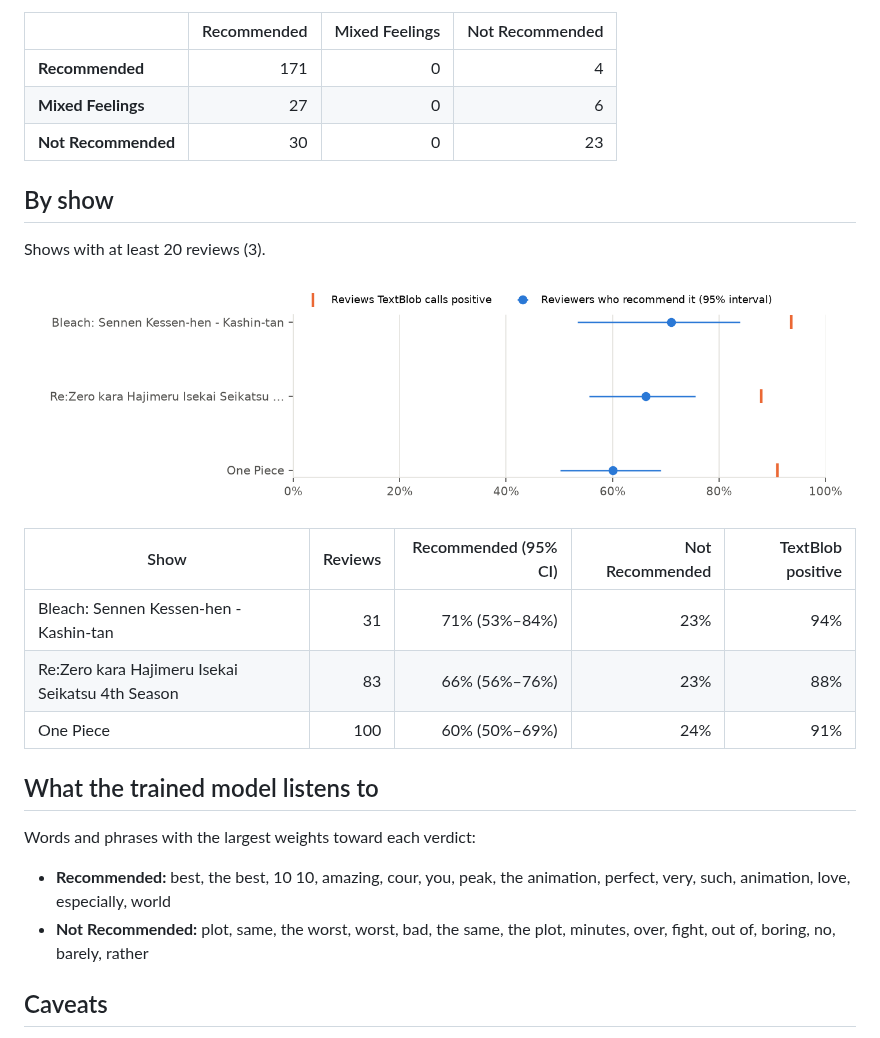
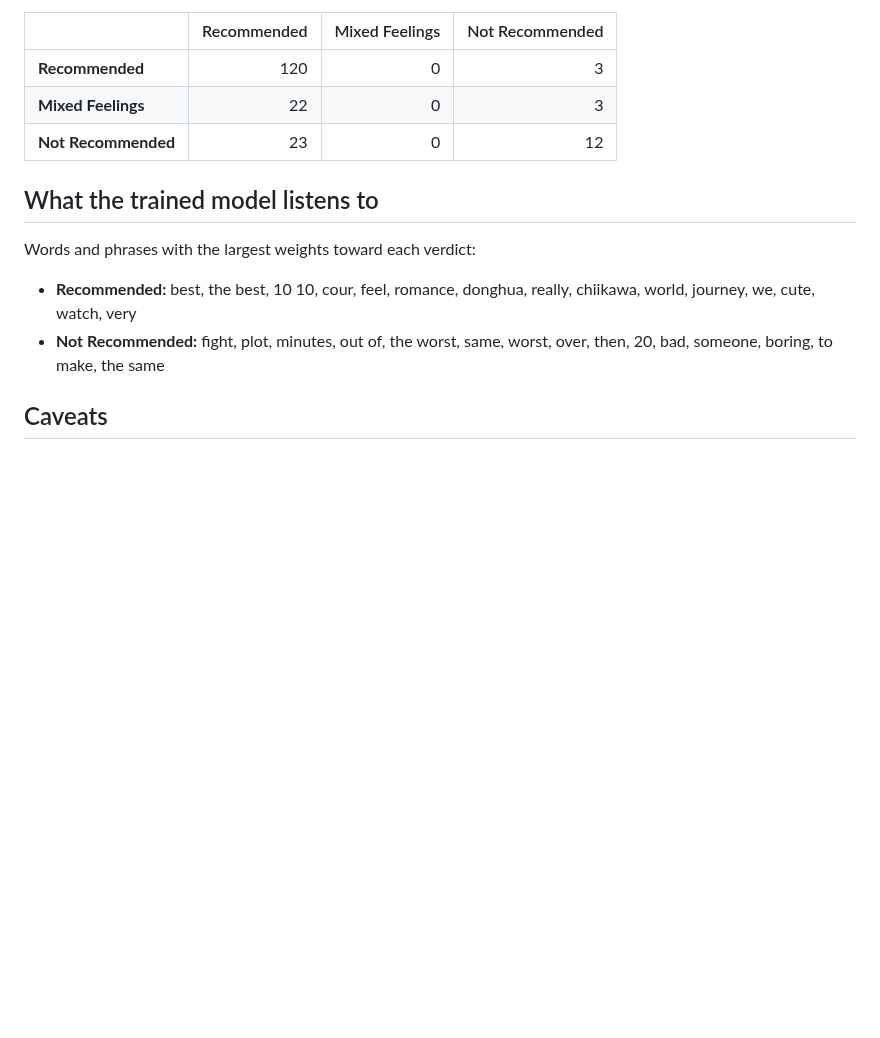
Before and after one commit to harsh-github007/Anime-Reviews-Sentimental-Analysis, a Markdown page: results/results.md, the part around one of its changes. GitHub-like rendering; blank space fills up the shorter version.

```diff
--- a/results/results.md
+++ b/results/results.md
@@ -67,28 +67,16 @@ Trained on all three tags, the model reaches a macro F1 of 0.46 and balanced acc
 
 | | Recommended | Mixed Feelings | Not Recommended |
 | --- | ---: | ---: | ---: |
-| **Recommended** | 171 | 0 | 4 |
-| **Mixed Feelings** | 27 | 0 | 6 |
-| **Not Recommended** | 30 | 0 | 23 |
-
-## By show
-
-Shows with at least 20 reviews (3).
-
-![Shows](figures/titles.png)
-
-| Show | Reviews | Recommended (95% CI) | Not Recommended | TextBlob positive |
-| --- | ---: | ---: | ---: | ---: |
-| Bleach: Sennen Kessen-hen - Kashin-tan | 31 | 71% (53%–84%) | 23% | 94% |
-| Re:Zero kara Hajimeru Isekai Seikatsu 4th Season | 83 | 66% (56%–76%) | 23% | 88% |
-| One Piece | 100 | 60% (50%–69%) | 24% | 91% |
+| **Recommended** | 120 | 0 | 3 |
+| **Mixed Feelings** | 22 | 0 | 3 |
+| **Not Recommended** | 23 | 0 | 12 |
 
 ## What the trained model listens to
 
 Words and phrases with the largest weights toward each verdict:
 
-- **Recommended:** best, the best, 10 10, amazing, cour, you, peak, the animation, perfect, very, such, animation, love, especially, world
-- **Not Recommended:** plot, same, the worst, worst, bad, the same, the plot, minutes, over, fight, out of, boring, no, barely, rather
+- **Recommended:** best, the best, 10 10, cour, feel, romance, donghua, really, chiikawa, world, journey, we, cute, watch, very
+- **Not Recommended:** fight, plot, minutes, out of, the worst, same, worst, over, then, 20, bad, someone, boring, to make, the same
 
 ## Caveats
 
```
Also changed, not shown: other parts of results/results.md (+28 -28 lines), results/figures/methods.png, results/figures/textblob_by_verdict.png, 4 other files.
